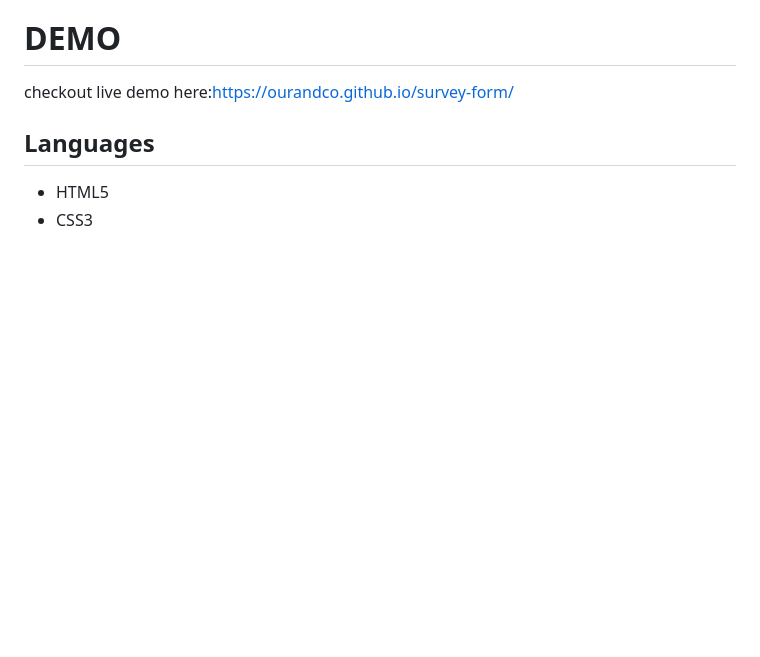
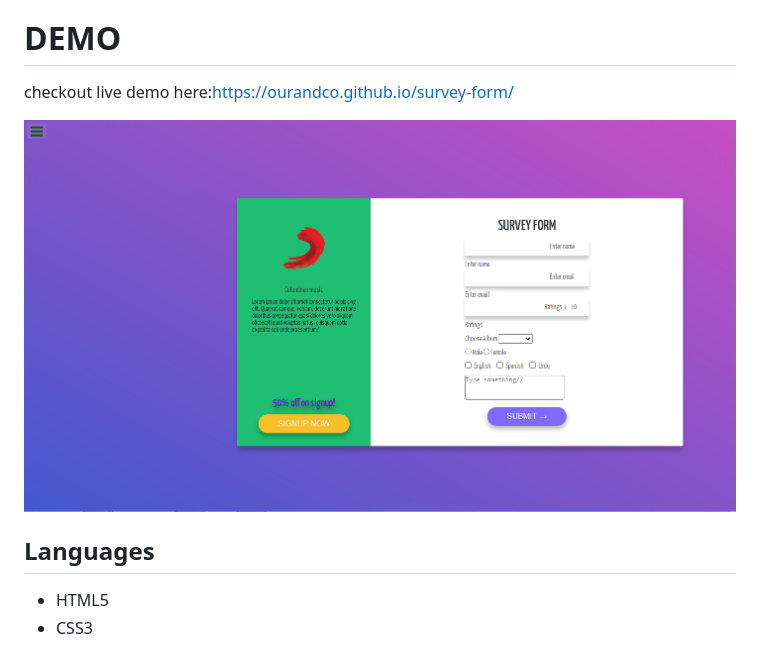
Before and after one commit to M-Alamgir/survey-form, a Markdown page: README.md, the part around the change. Drawn GitHub-style; pictures changed too: img/shot.PNG (added); blank space fills up the shorter version.

Commit message:
added screenshot to readme file.

```diff
--- a/README.md
+++ b/README.md
@@ -6,6 +6,8 @@ You don't know how to fork a project? [Click hear](https://help.github.com/artic
 
 # DEMO
 checkout live demo here:https://ourandco.github.io/survey-form/
+
+![](img/shot.PNG)
 
 
 ## Languages
```
